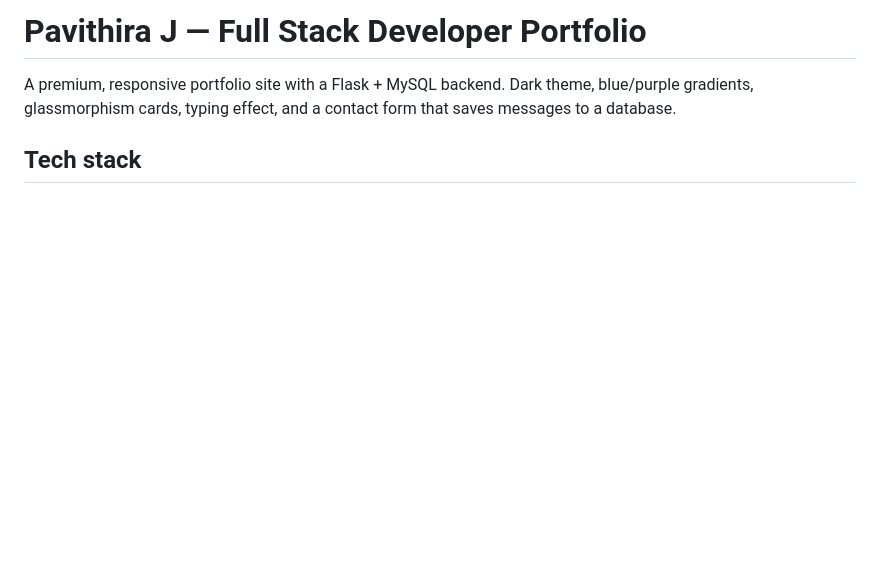
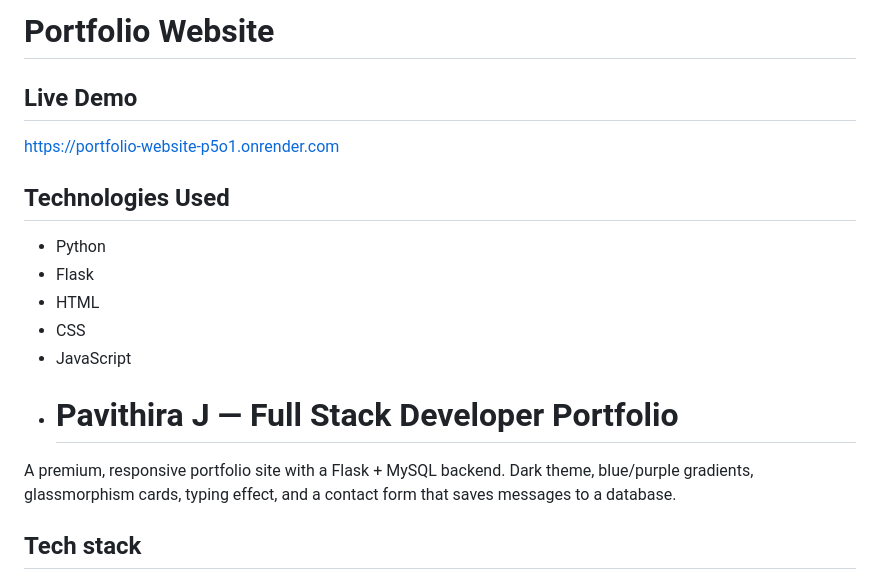
Before and after one commit to Pavithirajeganathan/portfolio-website, a Markdown page: README.md, the part around the change. Rendered like a GitHub page; blank space fills up the shorter version.

Commit message:
Revise README for portfolio website details
Updated README to reflect new portfolio structure and added live demo link.

```diff
--- a/README.md
+++ b/README.md
@@ -1,4 +1,15 @@
-# Pavithira J — Full Stack Developer Portfolio
+# Portfolio Website
+
+## Live Demo
+https://portfolio-website-p5o1.onrender.com
+
+## Technologies Used
+- Python
+- Flask
+- HTML
+- CSS
+- JavaScript
+- # Pavithira J — Full Stack Developer Portfolio
 
 A premium, responsive portfolio site with a Flask + MySQL backend.
 Dark theme, blue/purple gradients, glassmorphism cards, typing effect,
```
